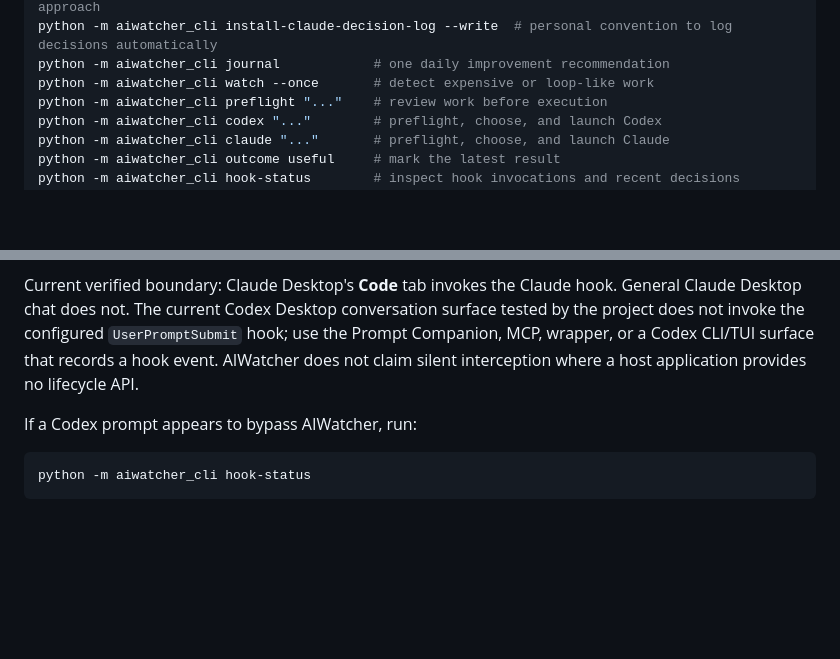
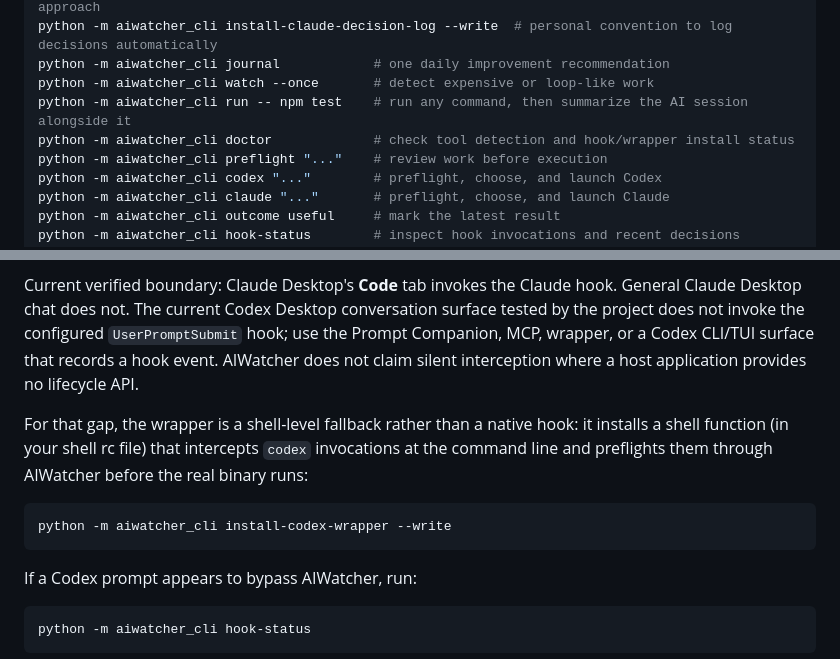
Before and after one commit to ai-watcher/aiwatcher-local, a Markdown page: README.md, 2 parts joined by grey strips. GitHub-like rendering; blank space fills up the shorter version.

Commit message:
docs: fill in run, doctor, and the dangling codex-wrapper reference
Cross-checked every CLI subcommand against both docs and found three
genuinely undocumented anywhere:

- `run` -- runs any command, then summarizes the AI session that
  happened alongside it (checked command_run() directly).
- `doctor` -- a diagnostic command showing tool detection and hook/
  wrapper install status. Ran it to confirm the description matches
  real output.
- `install-codex-wrapper` -- was referenced by name ("use the Prompt
  Companion, MCP, wrapper, or...") in the existing verified-boundary
  paragraph, but the actual command to install it was never given
  anywhere. It's the shell-level fallback for exactly the gap that
  paragraph describes (Codex Desktop not invoking the native hook), so
  connected the dangling reference to the real install command and a
  one-line explanation of the mechanism (shell function intercepting
  `codex` at the command line).

Verified doctor and install-codex-wrapper (dry run) actually produce
the output now described.

Co-Authored-By: Claude Sonnet 5 <noreply@anthropic.com>

````diff
--- a/README.md
+++ b/README.md
@@ -219,6 +219,8 @@ python -m aiwatcher_cli log-decision "..." --reasoning "..." --rejected "..."  #
 python -m aiwatcher_cli install-claude-decision-log --write  # personal convention to log decisions automatically
 python -m aiwatcher_cli journal            # one daily improvement recommendation
 python -m aiwatcher_cli watch --once       # detect expensive or loop-like work
+python -m aiwatcher_cli run -- npm test    # run any command, then summarize the AI session alongside it
+python -m aiwatcher_cli doctor             # check tool detection and hook/wrapper install status
 python -m aiwatcher_cli preflight "..."    # review work before execution
 python -m aiwatcher_cli codex "..."        # preflight, choose, and launch Codex
 python -m aiwatcher_cli claude "..."       # preflight, choose, and launch Claude
@@ -332,6 +334,15 @@ conversation surface tested by the project does not invoke the configured
 CLI/TUI surface that records a hook event. AIWatcher does not claim silent
 interception where a host application provides no lifecycle API.
 
+For that gap, the wrapper is a shell-level fallback rather than a native hook:
+it installs a shell function (in your shell rc file) that intercepts `codex`
+invocations at the command line and preflights them through AIWatcher before
+the real binary runs:
+
+```sh
+python -m aiwatcher_cli install-codex-wrapper --write
+```
+
 If a Codex prompt appears to bypass AIWatcher, run:
 
 ```sh
````
